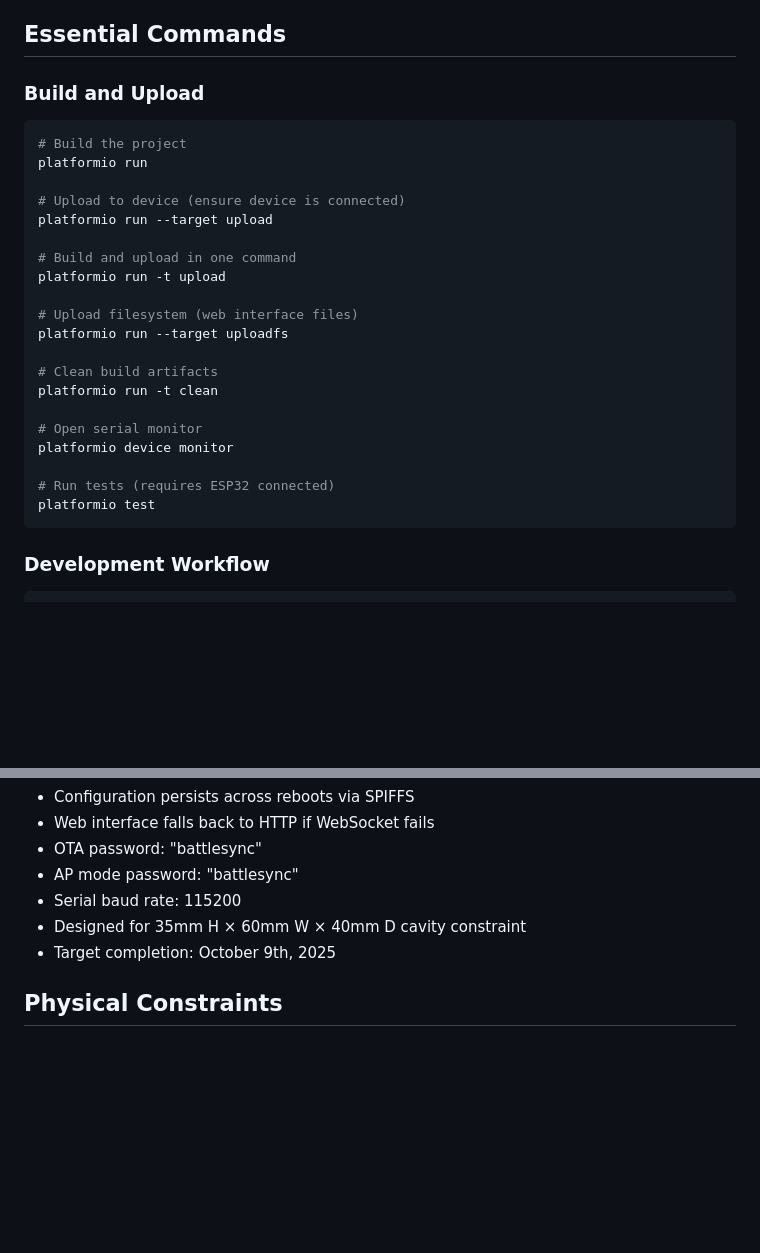
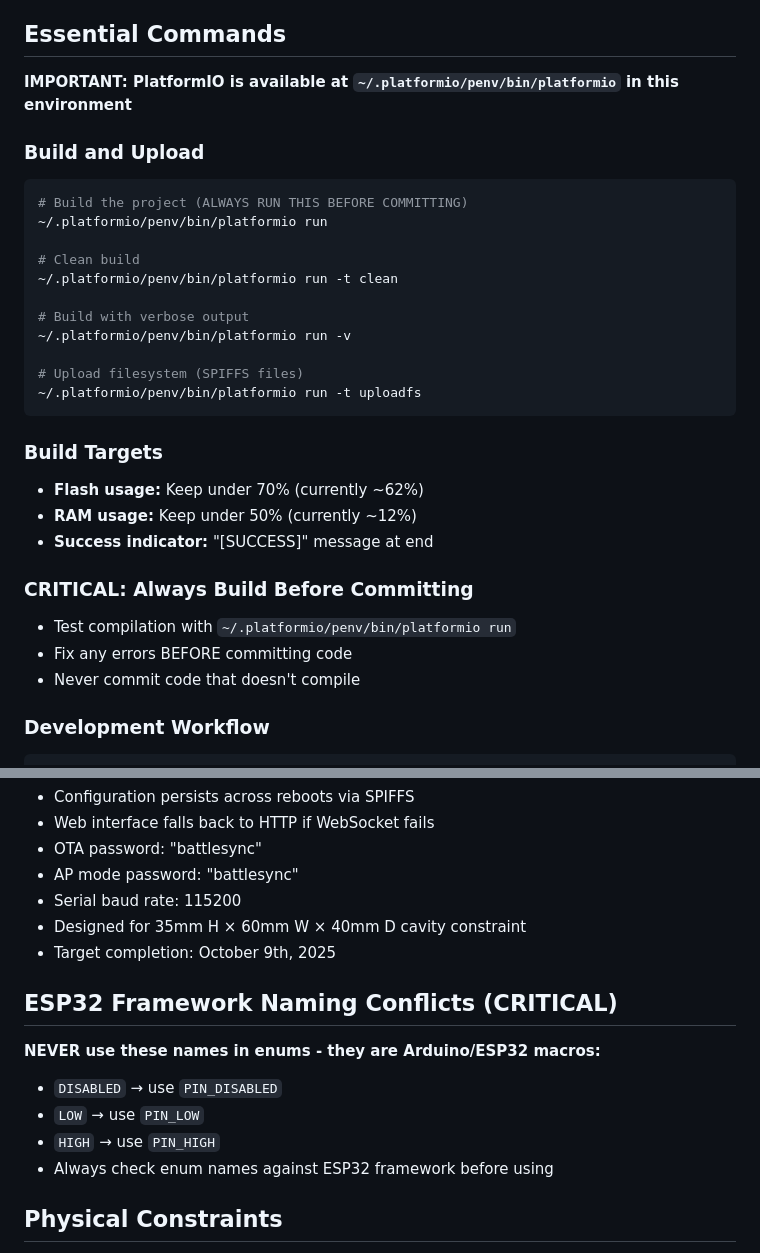
Before and after one commit to Majawat/BattleAura, a Markdown page: CLAUDE.md, 2 parts joined by grey strips. Rendered like a GitHub page; blank space fills up the shorter version.

Commit message:
Move build commands and critical reminders to CLAUDE.md where I will actually see them

````diff
--- a/CLAUDE.md
+++ b/CLAUDE.md
@@ -15,29 +15,32 @@ This project uses **PlatformIO** for building and uploading to the ESP32:
 
 ## Essential Commands
 
+**IMPORTANT: PlatformIO is available at `~/.platformio/penv/bin/platformio` in this environment**
+
 ### Build and Upload
 ```bash
-# Build the project
-platformio run
+# Build the project (ALWAYS RUN THIS BEFORE COMMITTING)
+~/.platformio/penv/bin/platformio run
 
-# Upload to device (ensure device is connected)
-platformio run --target upload
+# Clean build
+~/.platformio/penv/bin/platformio run -t clean
 
-# Build and upload in one command
-platformio run -t upload
+# Build with verbose output
+~/.platformio/penv/bin/platformio run -v
 
-# Upload filesystem (web interface files)
-platformio run --target uploadfs
+# Upload filesystem (SPIFFS files)
+~/.platformio/penv/bin/platformio run -t uploadfs
+```
 
-# Clean build artifacts
-platformio run -t clean
+### Build Targets
+- **Flash usage:** Keep under 70% (currently ~62%)
+- **RAM usage:** Keep under 50% (currently ~12%)
+- **Success indicator:** "[SUCCESS]" message at end
 
-# Open serial monitor
-platformio device monitor
-
-# Run tests (requires ESP32 connected)
-platformio test
-```
+### CRITICAL: Always Build Before Committing
+- Test compilation with `~/.platformio/penv/bin/platformio run`
+- Fix any errors BEFORE committing code
+- Never commit code that doesn't compile
 
 ### Development Workflow
 ```bash
@@ -197,6 +200,13 @@ MP3 files stored on SD card in `/audio_files/` directory:
 - Designed for 35mm H × 60mm W × 40mm D cavity constraint
 - Target completion: October 9th, 2025
 
+## ESP32 Framework Naming Conflicts (CRITICAL)
+**NEVER use these names in enums - they are Arduino/ESP32 macros:**
+- `DISABLED` → use `PIN_DISABLED`
+- `LOW` → use `PIN_LOW`
+- `HIGH` → use `PIN_HIGH`
+- Always check enum names against ESP32 framework before using
+
 ## Physical Constraints
 - **Battery Life**: 5-6 hours on 14500 Li-ion
 - **Cavity Size**: 35mm H × 60mm W × 40mm D
````
